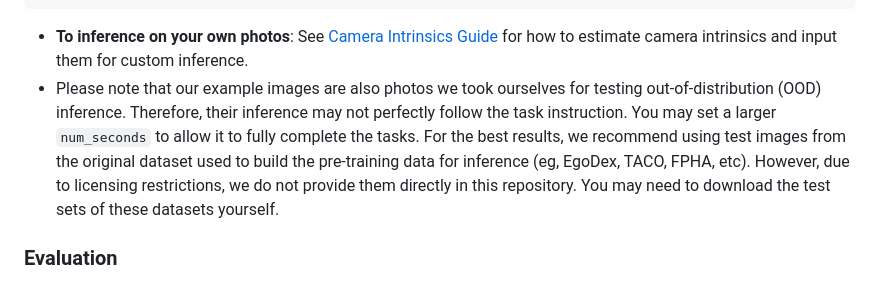
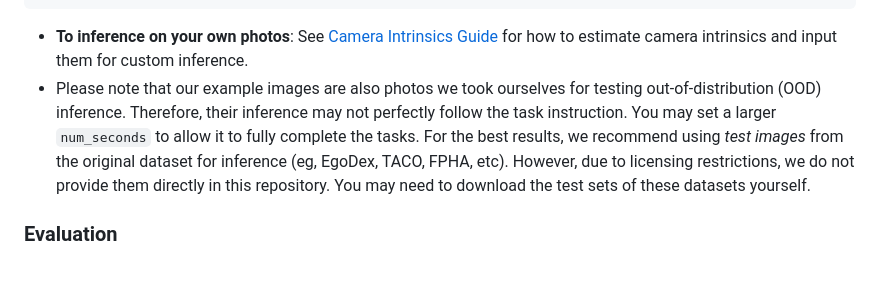
Before and after one commit to Stars1233/Being-H0, a Markdown page: README.md, the part around the change. Drawn GitHub-style.

````diff
--- a/README.md
+++ b/README.md
@@ -97,7 +97,7 @@ python -m beingvla.inference.vla_internvl_inference \
 ```
 
 - **To inference on your own photos**: See [Camera Intrinsics Guide](docs/camera_intrinsics.md) for how to estimate camera intrinsics and input them for custom inference.
-- Please note that our example images are also photos we took ourselves for testing out-of-distribution (OOD) inference. Therefore, their inference may not perfectly follow the task instruction. You may set a larger `num_seconds` to allow it to fully complete the tasks. For the best results, we recommend using test images from the original dataset used to build the pre-training data for inference (eg, EgoDex, TACO, FPHA, etc). However, due to licensing restrictions, we do not provide them directly in this repository. You may need to download the test sets of these datasets yourself.
+- Please note that our example images are also photos we took ourselves for testing out-of-distribution (OOD) inference. Therefore, their inference may not perfectly follow the task instruction. You may set a larger `num_seconds` to allow it to fully complete the tasks. For the best results, we recommend using *test images* from the original dataset for inference (eg, EgoDex, TACO, FPHA, etc). However, due to licensing restrictions, we do not provide them directly in this repository. You may need to download the test sets of these datasets yourself.
 
 ### Evaluation
 
````
